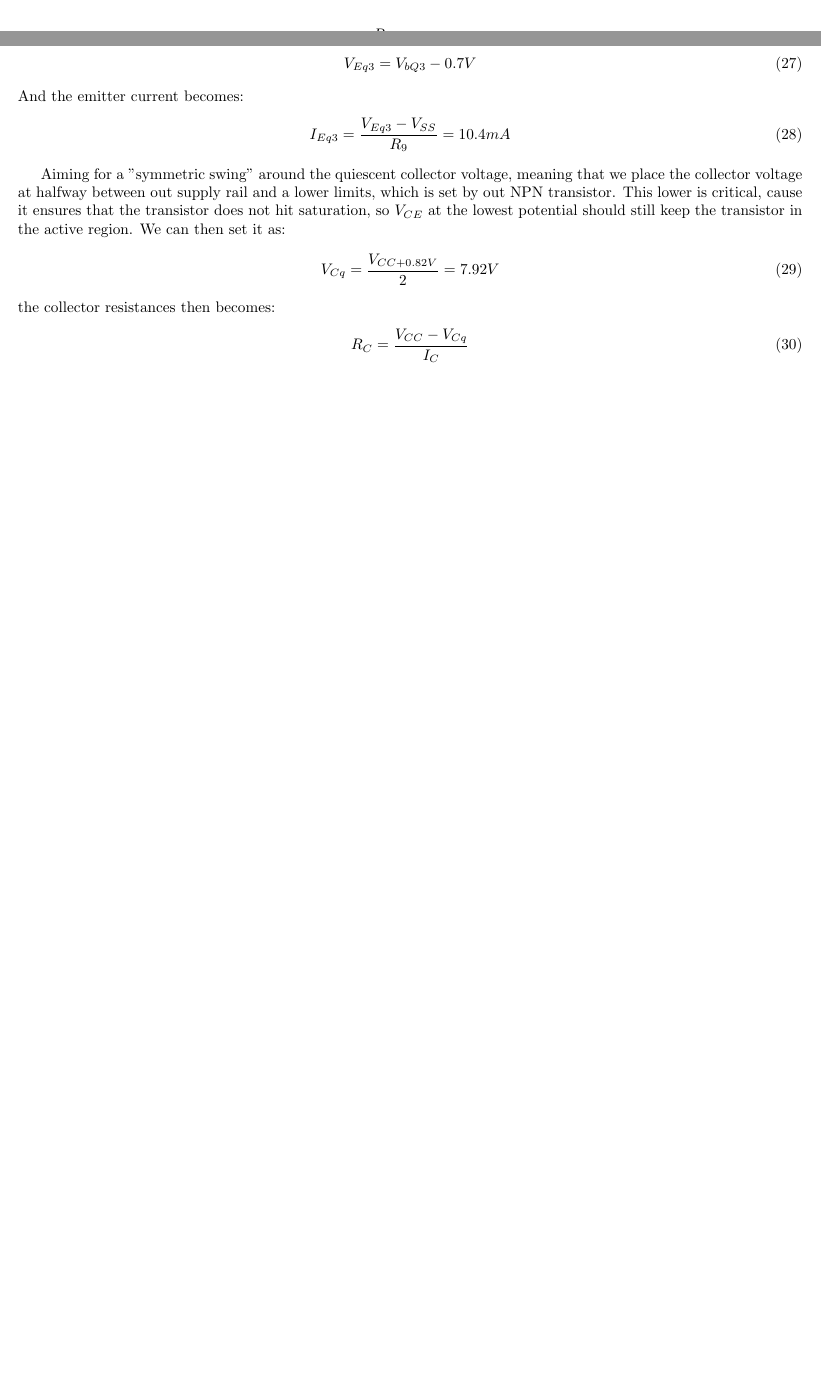
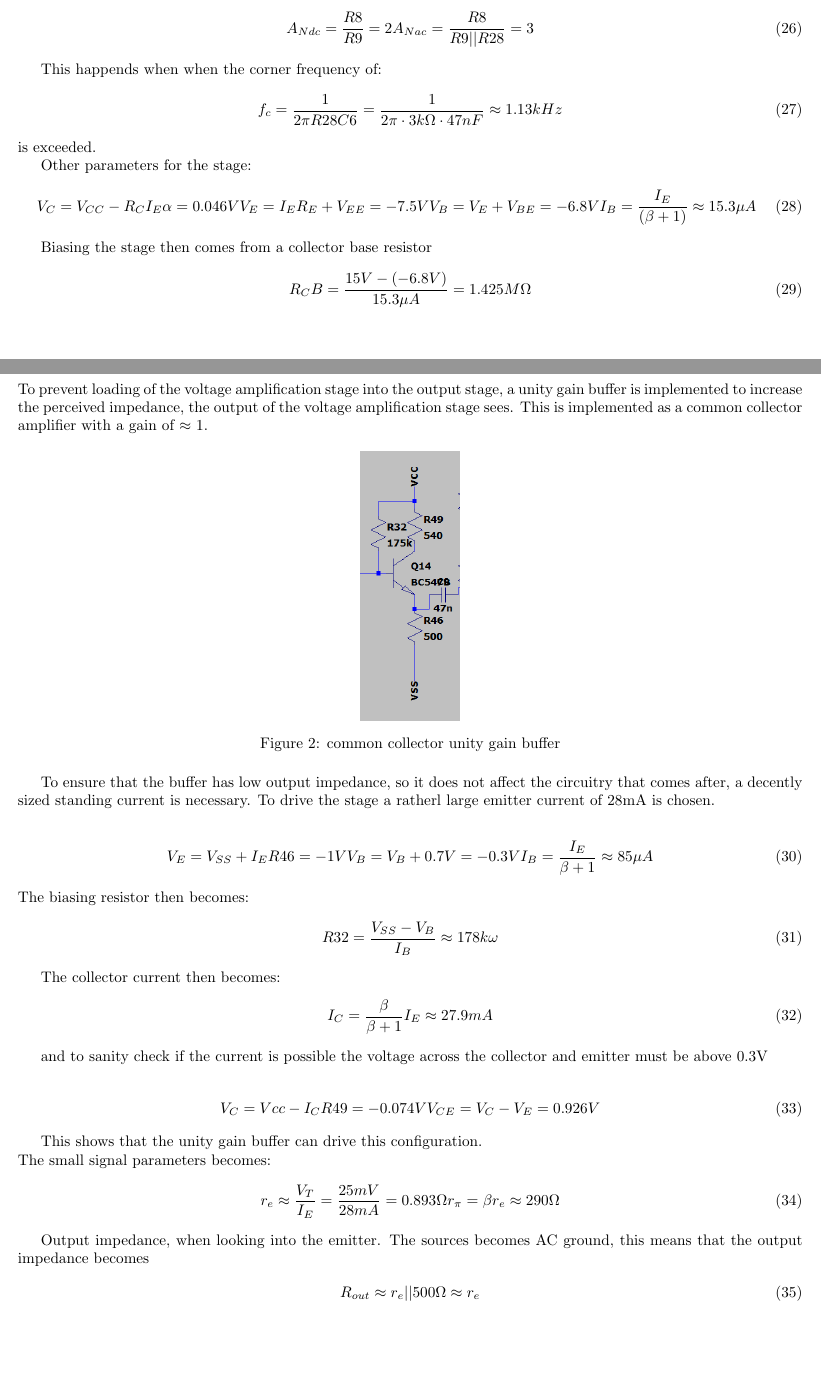
Before and after one commit to kaballian/IC_ABAMP, a LaTeX problem sheet (assignment_projectAB.tex, which reads unity_buffer.tex, vas_stage.tex): two parts of pages 5 and 6 of 6 before the commit and two parts of pages 6 and 7 of 8 after it, joined at a grey line, cut at the place of the change, the shorter picture padded with empty space. Compiled offline with pdfLaTeX.

Commit message:
writing power stage

```diff
--- /dev/null
+++ b/unity_buffer.tex
@@ -0,0 +1,53 @@
+\section{Unity gain Buffer}
+To prevent loading of the voltage amplification stage
+into the output stage, a unity gain buffer is implemented
+to increase the perceived impedance,  the output of the voltage
+amplification stage sees. This is implemented as a
+common collector amplifier with a gain of $\approx$ 1.
+
+\begin{figure}[!htb]
+    \centering
+    \includegraphics[]{buffer.png}
+    \caption{common collector unity gain buffer}
+\end{figure}
+
+To ensure that the buffer has low output impedance, so it
+does not affect the circuitry that comes after, a decently
+sized standing current is necessary. To drive the stage a ratherl
+large emitter current of 28mA is chosen.
+
+\begin{align}
+    V_E = V_{SS} + I_E R46 = -1V
+    V_B = V_B + 0.7V = -0.3V
+    I_B = \frac{I_E}{\beta + 1} \approx 85\mu A
+\end{align}
+The biasing resistor then becomes:
+\begin{align}
+    R32 = \frac{V_{SS}-V_B}{I_B} \approx 178k\omega
+\end{align}
+
+The collector current then becomes:
+\begin{align}
+    I_C = \frac{\beta}{\beta + 1} I_E \approx 27.9mA
+\end{align}
+
+and to sanity check if the current is possible the voltage
+across the collector and emitter must be above 0.3V
+
+\begin{align}
+    V_C = Vcc - I_C R49 = -0.074V
+    V_{CE} = V_C - V_E = 0.926V
+\end{align}
+
+This shows that the unity gain buffer can drive this configuration.\\
+The small signal parameters becomes:
+\begin{align}
+    r_e \approx \frac{V_T}{I_E} = \frac{25mV}{28mA} = 0.893\Omega
+    r_{\pi} = \beta r_e \approx 290\Omega
+\end{align}
+
+Output impedance, when looking into the emitter. The sources
+becomes AC ground, this means that the output impedance becomes
+\begin{align}
+    R_{out} \approx r_e || 500\Omega \approx r_e
+\end{align}
--- a/vas_stage.tex
+++ b/vas_stage.tex
@@ -32,19 +33,52 @@ To achieve the current at DC, the emitter resistance can be calculated:
 \end{align}
 
 To compensate for this in AC, an impedance consisting of a resistance and a
-capacitor is set in parallel with the emitter resistance.
+capacitor is set in parallel with the emitter resistance. This essentially
+shapes the gain when an AC input is given.
 
 \begin{align}
-        V_{bQ3} = V_{SS} + \frac{R_{11}}{R_{10}+R_{11}} (V_{CC} - V_{SS}) \approx 1.22V
+    A_{Ndc} = \frac{R8}{R9} = 2
+    A_{Nac} = \frac{R8}{R9||R28} = 3
 \end{align}
-The Emitter of Q3 will then sit a diode drop below:
+
+This happends when when the corner frequency of:
 \begin{align}
-    V_{Eq3} = V_{bQ3} - 0.7V
+    f_c = \frac{1}{2\pi R28 C6} = \frac{1}{2 \pi \cdot 3k\Omega \cdot 47nF} \approx 1.13kHz
 \end{align}
-And the emitter current becomes:
+is exceeded.
+
+
+Other parameters for the stage:
 \begin{align}
-    I_{Eq3} = \frac{V_{Eq3} - V_{SS}}{R_9} = 10.4mA
+    V_C = V_{CC}-R_C I_E \alpha = 0.046V
+    V_E = I_E R_E + V_{EE} = -7.5V
+    V_B = V_E + V_{BE} = -6.8V
+    I_B = \frac{I_E}{(\beta + 1)} \approx 15.3\mu A
 \end{align}
+
+Biasing the stage then comes from a collector base resistor
+\begin{align}
+    R_CB = \frac{15V-(-6.8V)}{15.3\mu A} = 1.425M\Omega
+\end{align}
+
+
+
+
+
+
+
+
+% \begin{align}
+%         V_{bQ3} = V_{SS} + \frac{R_{11}}{R_{10}+R_{11}} (V_{CC} - V_{SS}) \approx 1.22V
+% \end{align}
+% The Emitter of Q3 will then sit a diode drop below:
+% \begin{align}
+%     V_{Eq3} = V_{bQ3} - 0.7V
+% \end{align}
+% And the emitter current becomes:
+% \begin{align}
+%     I_{Eq3} = \frac{V_{Eq3} - V_{SS}}{R_9} = 10.4mA
+% \end{align}
 %denne strøm skal lige genover vejes, hvis vi skal have ~10mA til at køre igennem RC, så kan det gøre drive Q3 i mætning
 %fordi
 %VB = 1.22V
@@ -53,14 +87,14 @@ And the emitter current becomes:
 %IE = (VE-VSS)/1.5k = ~10.3mA
 
 
-Aiming for a "symmetric swing" around the quiescent collector voltage, meaning that we place the collector voltage at
-halfway between out supply rail and a lower limits, which is set by out NPN transistor. This lower is critical, cause it ensures
-that the transistor does not hit saturation, so $V_{CE}$ at the lowest potential should still keep the transistor in the active region.
-We can then set it as:
-\begin{align}
-    V_{Cq} = \frac{V_{CC + 0.82V}}{2} = 7.92V
-\end{align}
-the collector resistances then becomes:
-\begin{align}
-    R_C = \frac{V_{CC} - V_{Cq}}{I_C}
-\end{align}
+% Aiming for a "symmetric swing" around the quiescent collector voltage, meaning that we place the collector voltage at
+% halfway between out supply rail and a lower limits, which is set by out NPN transistor. This lower is critical, cause it ensures
+% that the transistor does not hit saturation, so $V_{CE}$ at the lowest potential should still keep the transistor in the active region.
+% We can then set it as:
+% \begin{align}
+%     V_{Cq} = \frac{V_{CC + 0.82V}}{2} = 7.92V
+% \end{align}
+% the collector resistances then becomes:
+% \begin{align}
+%     R_C = \frac{V_{CC} - V_{Cq}}{I_C}
+% \end{align}
```
Also changed, not shown: assignment_projectAB.tex (+4 -1 lines), power_stage.tex (added, +15 -0 lines), assignment_projectAB.pdf, buffer.png (added), output_stage.png (added), vas_stage.tex (1 more changed lines), 11 other files.
